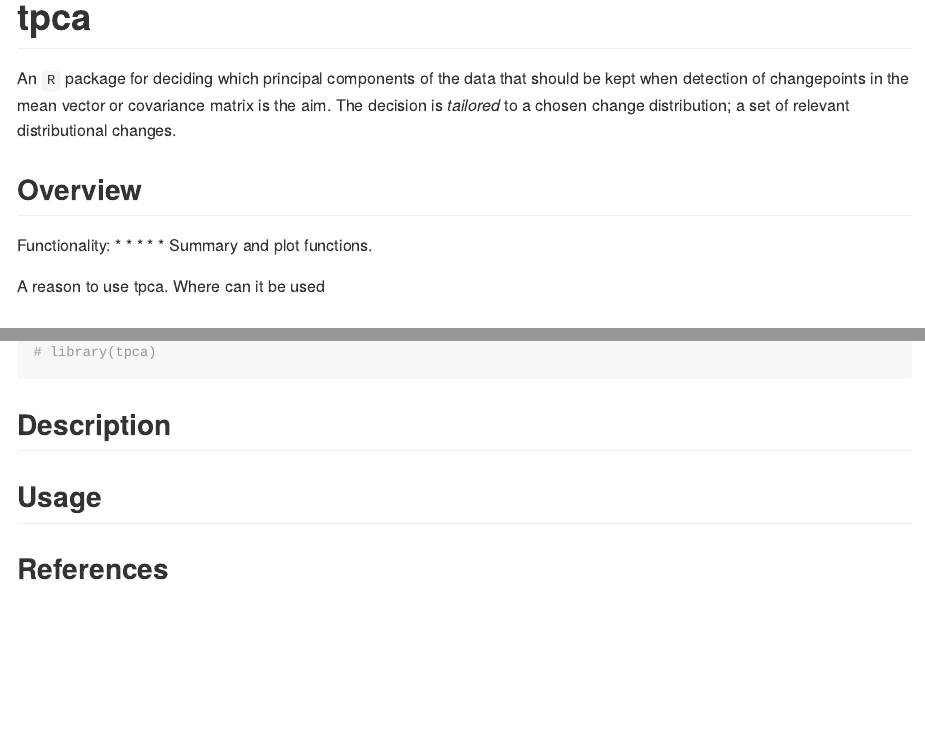
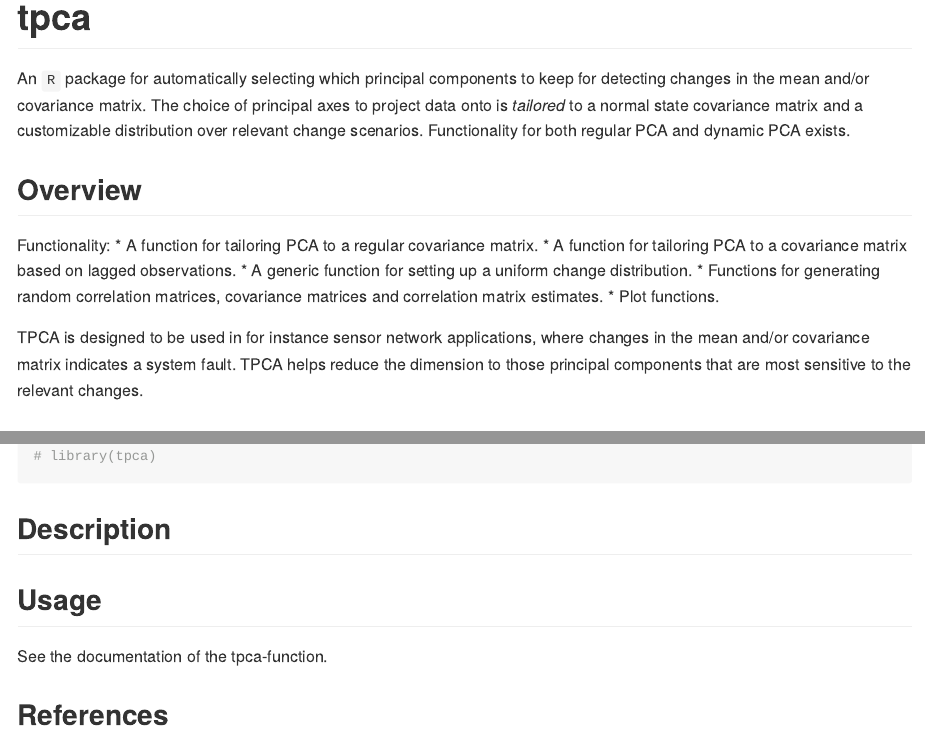
Before and after one commit to Tveten/tailorPCA, an R Markdown document (README.Rmd): the page in a window 1100 px wide, from its top, and a second part further down, joined at a grey line. Rendered offline with R 4.5, knitr and Pandoc, with nearby package versions.

Commit message:
Updated README and Description.

````diff
--- a/README.Rmd
+++ b/README.Rmd
@@ -16,20 +16,25 @@ knitr::opts_chunk$set(
 ```
 
 # tpca
-
-An `R` package for deciding which principal components of the data that should be kept when detection
-of changepoints in the mean vector or covariance matrix is the aim. The decision is
-*tailored* to a chosen change distribution; a set of relevant distributional changes.
+An `R` package for automatically selecting which principal components
+to keep for detecting changes in the mean and/or covariance matrix.
+The choice of principal axes to project data onto is *tailored* to a normal
+state covariance matrix and a customizable distribution over relevant
+change scenarios. Functionality for both regular PCA and dynamic PCA exists.
 
 ## Overview
 Functionality:
-*
-*
-*
-*
-* Summary and plot functions.
+* A function for tailoring PCA to a regular covariance matrix.
+* A function for tailoring PCA to a covariance matrix based on lagged observations.
+* A generic function for setting up a uniform change distribution.
+* Functions for generating random correlation matrices, covariance matrices and
+  correlation matrix estimates.
+* Plot functions.
 
-A reason to use tpca. Where can it be used
+TPCA is designed to be used in for instance sensor network applications,
+where changes in the mean and/or covariance matrix indicates a system fault.
+TPCA helps reduce the dimension to those principal components that are most
+sensitive to the relevant changes.
 
 ## Installation
 From inside `R`, use the following command:
@@ -42,5 +47,6 @@ devtools::install_github("Tveten/tpca")
 ## Description
 
 ## Usage
+See the documentation of the tpca-function.
 
 ## References
````
Also changed, not shown: 1 other file.
